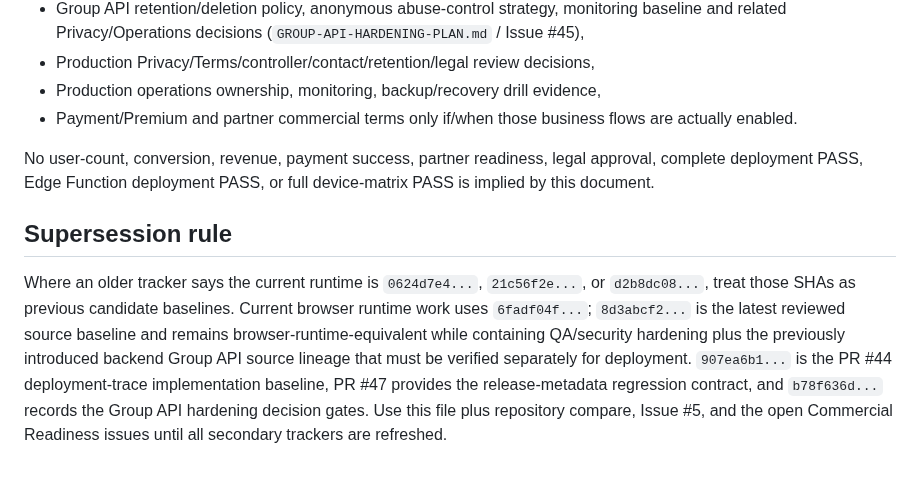
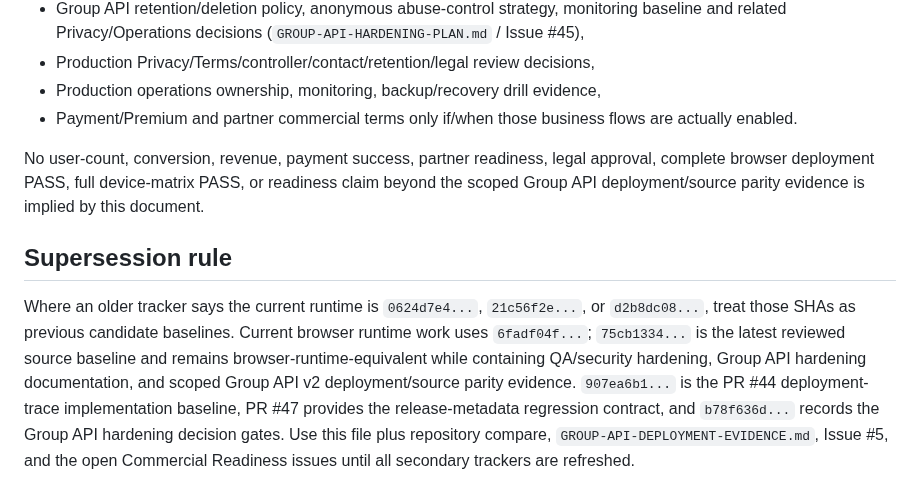
Before and after one commit to rachanakorninon-gif/kinaraidee, a Markdown page: CURRENT-RELEASE.md, the part around one of its changes. GitHub-like rendering.

```diff
--- a/CURRENT-RELEASE.md
+++ b/CURRENT-RELEASE.md
@@ -125,8 +129,8 @@ Commercial launch remains **NO-GO** while required evidence or decisions are out
 - Production operations ownership, monitoring, backup/recovery drill evidence,
 - Payment/Premium and partner commercial terms only if/when those business flows are actually enabled.
 
-No user-count, conversion, revenue, payment success, partner readiness, legal approval, complete deployment PASS, Edge Function deployment PASS, or full device-matrix PASS is implied by this document.
+No user-count, conversion, revenue, payment success, partner readiness, legal approval, complete browser deployment PASS, full device-matrix PASS, or readiness claim beyond the scoped Group API deployment/source parity evidence is implied by this document.
 
 ## Supersession rule
 
-Where an older tracker says the current runtime is `0624d7e4...`, `21c56f2e...`, or `d2b8dc08...`, treat those SHAs as previous candidate baselines. Current browser runtime work uses `6fadf04f...`; `8d3abcf2...` is the latest reviewed source baseline and remains browser-runtime-equivalent while containing QA/security hardening plus the previously introduced backend Group API source lineage that must be verified separately for deployment. `907ea6b1...` is the PR #44 deployment-trace implementation baseline, PR #47 provides the release-metadata regression contract, and `b78f636d...` records the Group API hardening decision gates. Use this file plus repository compare, Issue #5, and the open Commercial Readiness issues until all secondary trackers are refreshed.
+Where an older tracker says the current runtime is `0624d7e4...`, `21c56f2e...`, or `d2b8dc08...`, treat those SHAs as previous candidate baselines. Current browser runtime work uses `6fadf04f...`; `75cb1334...` is the latest reviewed source baseline and remains browser-runtime-equivalent while containing QA/security hardening, Group API hardening documentation, and scoped Group API v2 deployment/source parity evidence. `907ea6b1...` is the PR #44 deployment-trace implementation baseline, PR #47 provides the release-metadata regression contract, and `b78f636d...` records the Group API hardening decision gates. Use this file plus repository compare, `GROUP-API-DEPLOYMENT-EVIDENCE.md`, Issue #5, and the open Commercial Readiness issues until all secondary trackers are refreshed.
```
Also changed, not shown: other parts of CURRENT-RELEASE.md (+11 -7 lines).
